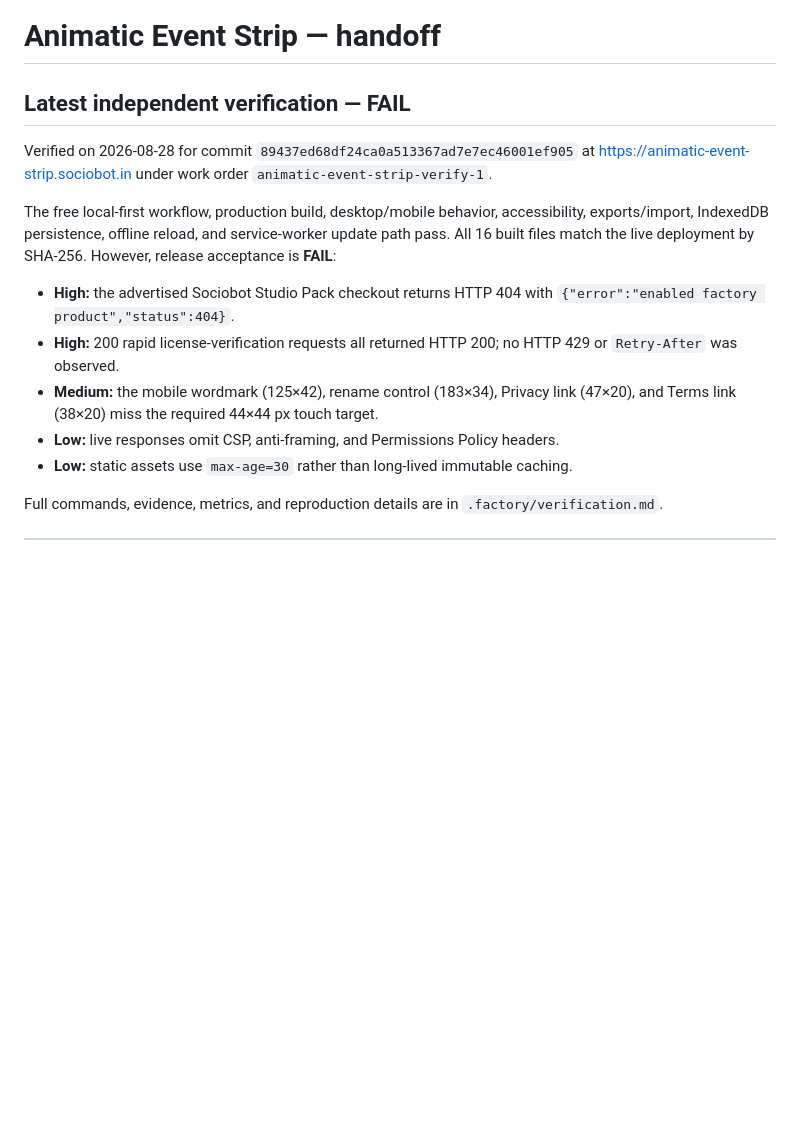
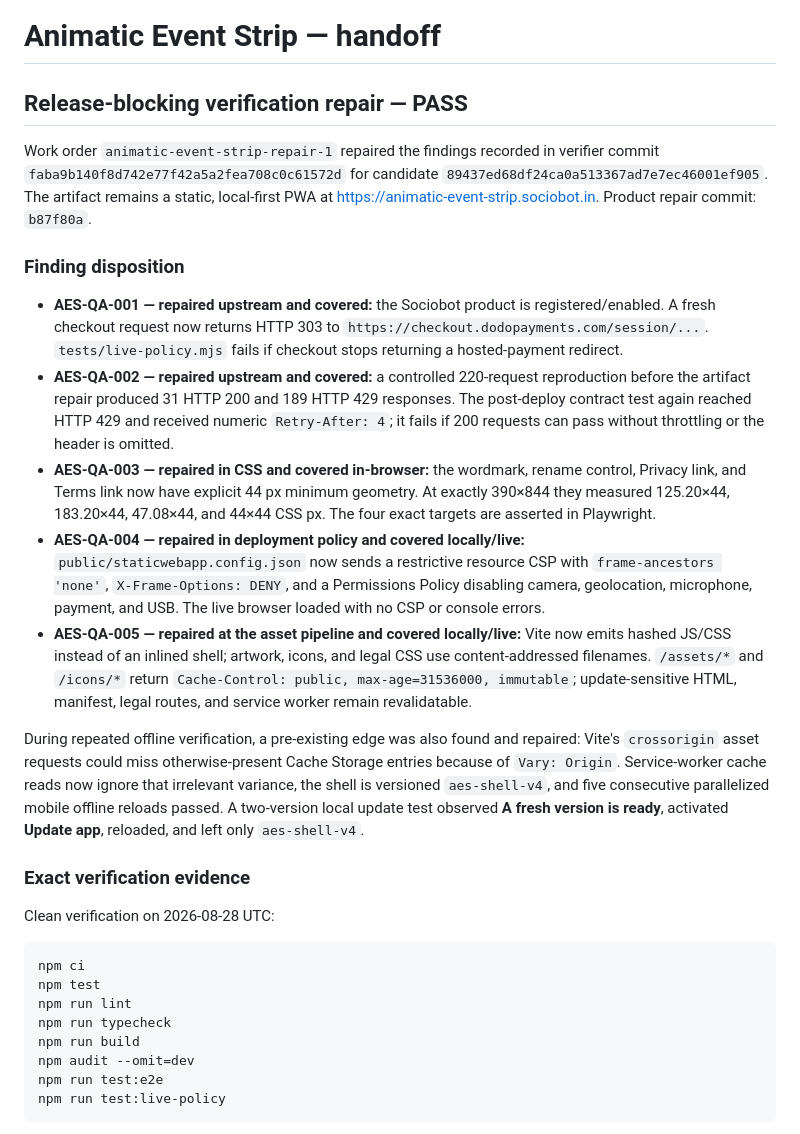
Before and after one commit to B-Divyesh/sf-animatic-event-strip, a Markdown page: .factory/handoff.md, the part around one of its changes. Rendered like a GitHub page; blank space fills up the shorter version.

Commit message:
docs: record repair verification evidence

````diff
--- a/.factory/handoff.md
+++ b/.factory/handoff.md
@@ -1,15 +1,31 @@
 # Animatic Event Strip — handoff
 
-## Latest independent verification — FAIL
+## Release-blocking verification repair — PASS
 
-Verified on 2026-08-28 for commit `89437ed68df24ca0a513367ad7e7ec46001ef905` at <https://animatic-event-strip.sociobot.in> under work order `animatic-event-strip-verify-1`.
+Work order `animatic-event-strip-repair-1` repaired the findings recorded in verifier commit `faba9b140f8d742e77f42a5a2fea708c0c61572d` for candidate `89437ed68df24ca0a513367ad7e7ec46001ef905`. The artifact remains a static, local-first PWA at <https://animatic-event-strip.sociobot.in>. Product repair commit: `b87f80a`.
 
-The free local-first workflow, production build, desktop/mobile behavior, accessibility, exports/import, IndexedDB persistence, offline reload, and service-worker update path pass. All 16 built files match the live deployment by SHA-256. However, release acceptance is **FAIL**:
+### Finding disposition
 
-- **High:** the advertised Sociobot Studio Pack checkout returns HTTP 404 with `{"error":"enabled factory product","status":404}`.
-- **High:** 200 rapid license-verification requests all returned HTTP 200; no HTTP 429 or `Retry-After` was observed.
-- **Medium:** the mobile wordmark (125×42), rename control (183×34), Privacy link (47×20), and Terms link (38×20) miss the required 44×44 px touch target.
-- **Low:** live responses omit CSP, anti-framing, and Permissions Policy headers.
-- **Low:** static assets use `max-age=30` rather than long-lived immutable caching.
+- **AES-QA-001 — repaired upstream and covered:** the Sociobot product is registered/enabled. A fresh checkout request now returns HTTP 303 to `https://checkout.dodopayments.com/session/...`. `tests/live-policy.mjs` fails if checkout stops returning a hosted-payment redirect.
+- **AES-QA-002 — repaired upstream and covered:** a controlled 220-request reproduction before the artifact repair produced 31 HTTP 200 and 189 HTTP 429 responses. The post-deploy contract test again reached HTTP 429 and received numeric `Retry-After: 4`; it fails if 200 requests can pass without throttling or the header is omitted.
+- **AES-QA-003 — repaired in CSS and covered in-browser:** the wordmark, rename control, Privacy link, and Terms link now have explicit 44 px minimum geometry. At exactly 390×844 they measured 125.20×44, 183.20×44, 47.08×44, and 44×44 CSS px. The four exact targets are asserted in Playwright.
+- **AES-QA-004 — repaired in deployment policy and covered locally/live:** `public/staticwebapp.config.json` now sends a restrictive resource CSP with `frame-ancestors 'none'`, `X-Frame-Options: DENY`, and a Permissions Policy disabling camera, geolocation, microphone, payment, and USB. The live browser loaded with no CSP or console errors.
+- **AES-QA-005 — repaired at the asset pipeline and covered locally/live:** Vite now emits hashed JS/CSS instead of an inlined shell; artwork, icons, and legal CSS use content-addressed filenames. `/assets/*` and `/icons/*` return `Cache-Control: public, max-age=31536000, immutable`; update-sensitive HTML, manifest, legal routes, and service worker remain revalidatable.
 
-Full commands, evidence, metrics, and reproduction details are in `.factory/verification.md`.
+During repeated offline verification, a pre-existing edge was also found and repaired: Vite's `crossorigin` asset requests could miss otherwise-present Cache Storage entries because of `Vary: Origin`. Service-worker cache reads now ignore that irrelevant variance, the shell is versioned `aes-shell-v4`, and five consecutive parallelized mobile offline reloads passed. A two-version local update test observed **A fresh version is ready**, activated **Update app**, reloaded, and left only `aes-shell-v4`.
+
+### Exact verification evidence
+
+Clean verification on 2026-08-28 UTC:
+
+```sh
+npm ci
+npm test
+npm run lint
+npm run typecheck
+npm run build
+npm audit --omit=dev
+npm run test:e2e
+npm run test:live-policy
+```
+
````
Also changed, not shown: other parts of .factory/handoff.md (+14 -0 lines).
